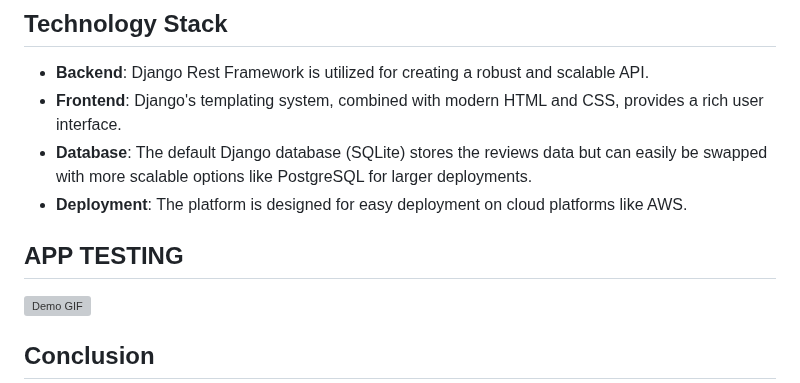
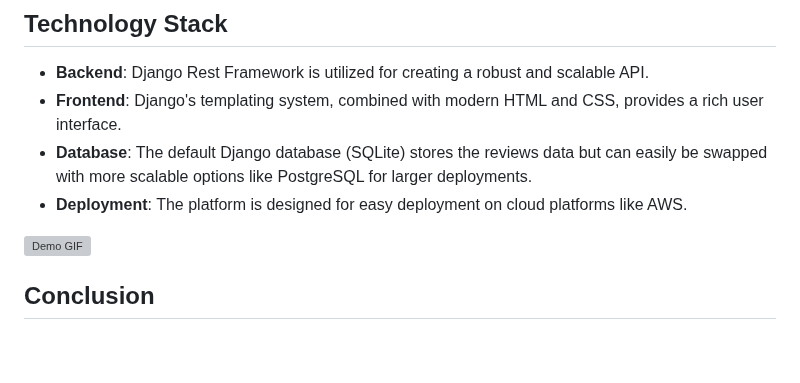
Before and after one commit to T-MORAPEDI/api_app, a Markdown page: front/README.md, the part around the change. GitHub-like rendering; blank space fills up the shorter version; grey boxes are pictures that could not be loaded.

```diff
--- a/front/README.md
+++ b/front/README.md
@@ -37,8 +37,6 @@ The Sneakers Reviews Dataset is a pre-collected set of customer reviews for vari
 - **Database**: The default Django database (SQLite) stores the reviews data but can easily be swapped with more scalable options like PostgreSQL for larger deployments.
 - **Deployment**: The platform is designed for easy deployment on cloud platforms like AWS.
 
-## APP TESTING
-
 ![Demo GIF](API_APP_USAGE.gif)
 
 ## Conclusion
```
